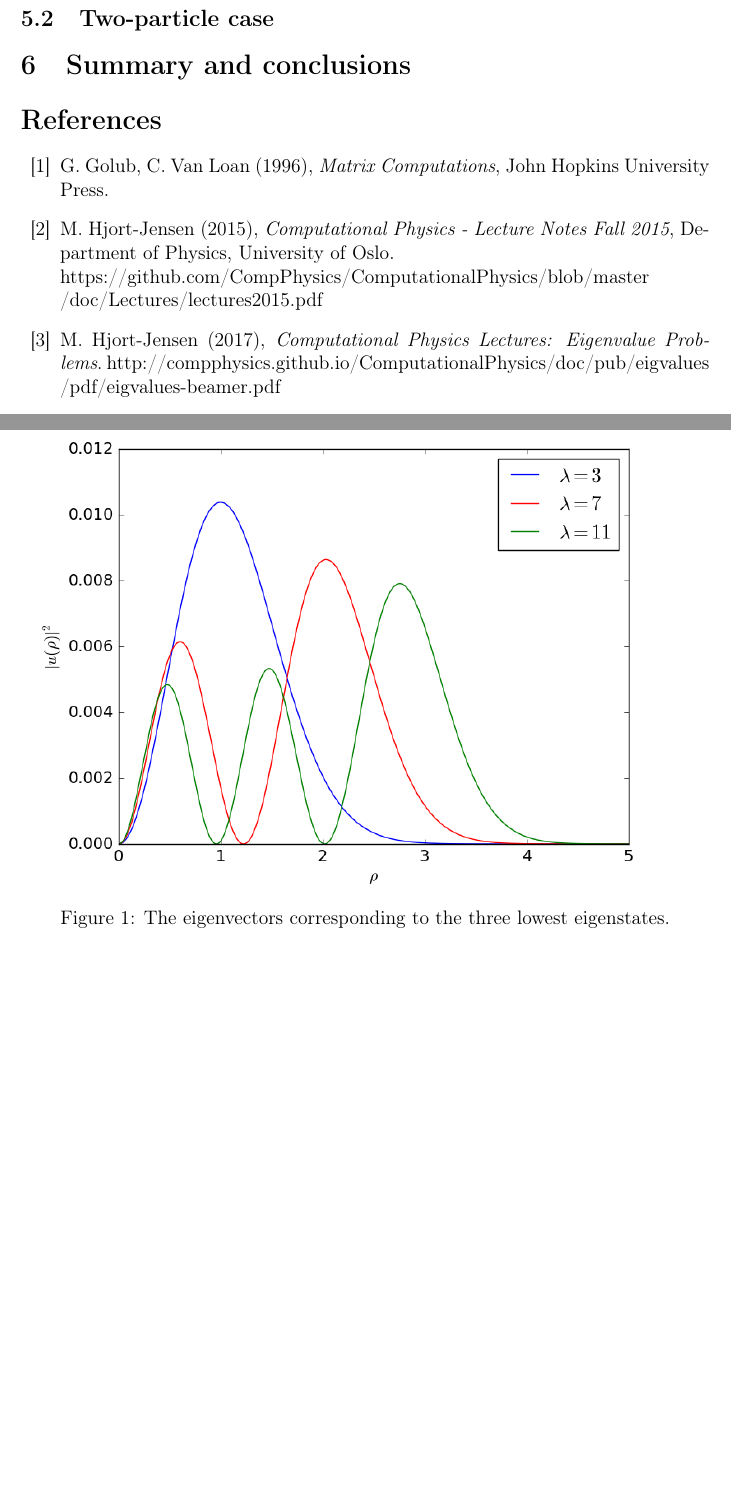
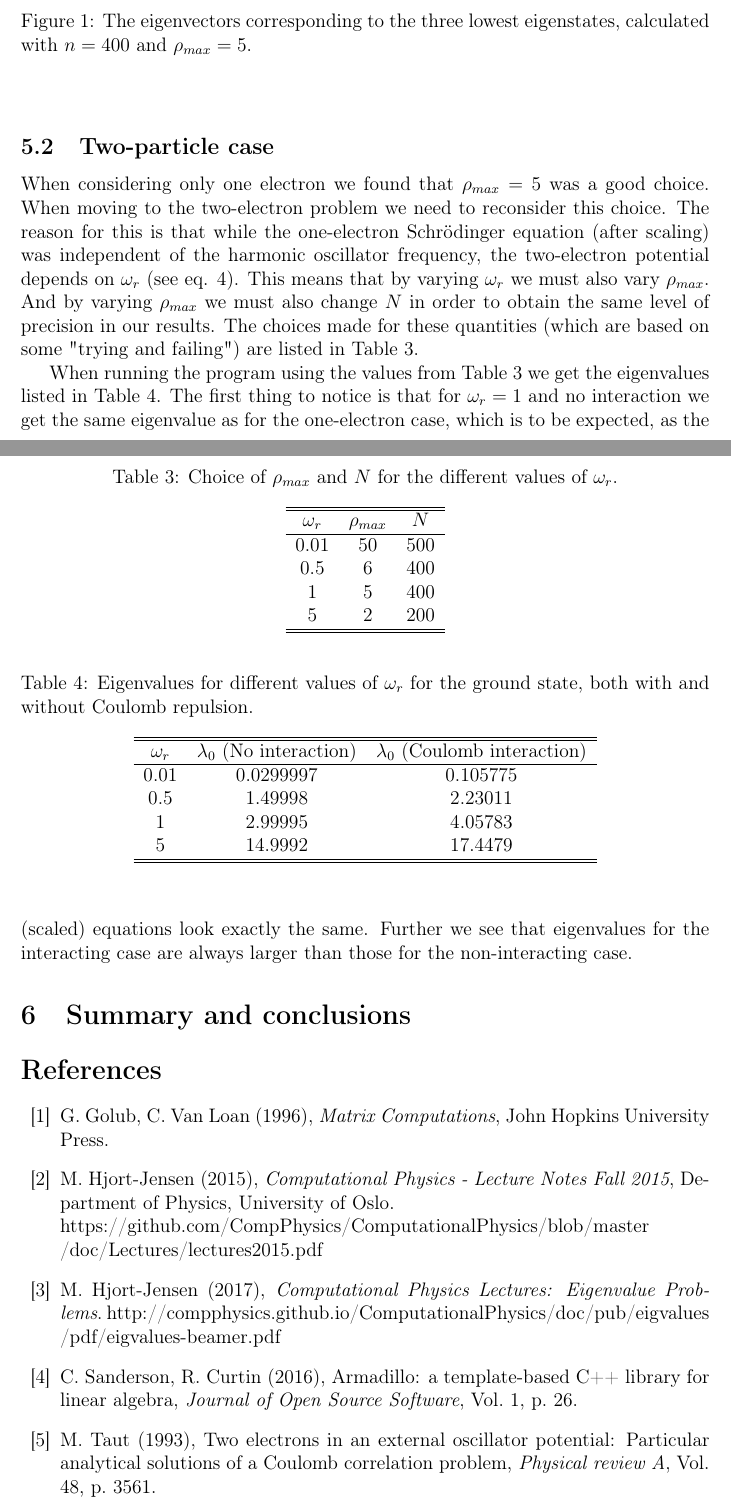
Before and after one commit to evensha/FYS4150, a LaTeX document (Project2/Report/Project2_report.tex): two parts of pages 10 and 11 of 11 before the commit and two parts of pages 11 and 12 of 12 after it, joined at a grey line, cut so that both start at the same text, the shorter picture padded with empty space. Compiled offline with pdfLaTeX.

Commit message:
Writing report

```diff
--- a/Project2/Report/Project2_report.tex
+++ b/Project2/Report/Project2_report.tex
@@ -451,14 +485,56 @@ a good choice if we also want to consider higher states, i.e $\lambda_3$, $\lamb
 \begin{figure}[ht!]
 \begin{center}
 \includegraphics[scale=0.7]{../Programs/Output/Eigenvectors_1pHO.png}
-\caption{The eigenvectors corresponding to the three lowest eigenstates.}
+\caption{The eigenvectors corresponding to the three lowest eigenstates, calculated with $n=400$ and
+$\rho_{max} = 5$.}
 \label{fig:eigenvectors_1p}
 \end{center}
 \end{figure}
 
+\subsection{Two-particle case}
 
+When considering only one electron we found that $\rho_{max}=5$ was a good choice. When moving to the
+two-electron problem we need to reconsider this choice. The reason for this is that while the
+one-electron Schrödinger equation (after scaling) was independent of the harmonic oscillator frequency,
+the two-electron potential depends on $\omega_r$ (see eq. \ref{eq:SE_2p_scaled}). This means that by
+varying $\omega_r$ we must also vary $\rho_{max}$. And by varying $\rho_{max}$ we must also change
+$N$ in order to obtain the same level of precision in our results. The choices made for these quantities
+(which are based on some "trying and failing") are listed in Table \ref{tab:rho_and_N}.
 
-\subsection{Two-particle case}
+\begin{table}
+\begin{center}
+\caption{Choice of $\rho_{max}$ and $N$ for the different values of $\omega_r$.}
+\label{tab:rho_and_N}
+\begin{tabular}{ccc} \hline \hline
+$\omega_r$ & $\rho_{max}$ & $N$ \\ \hline
+$0.01$ & $50$ & $500$ \\
+$0.5$  & $6$  & $400$ \\
+$1$    & $5$  & $400$ \\
+$5$    & $2$  & $200$ \\ \hline\hline
+\end{tabular}
+\end{center}
+\end{table}
+
+When running the program using the values from Table \ref{tab:rho_and_N} we get the eigenvalues listed
+in Table \ref{tab:eigenvalues_2p}. The first thing to notice is that for $\omega_r=1$ and no interaction
+we get the same eigenvalue as for the one-electron case, which is to be expected, as the (scaled)
+equations look exactly the same. Further we see that eigenvalues for the interacting case are always
+larger than those for the non-interacting case.
+
+\begin{table}
+\begin{center}
+\caption{Eigenvalues for different values of $\omega_r$ for the ground state, both with and
+without Coulomb repulsion.}
+\label{tab:eigenvalues_2p}
+\begin{tabular}{ccc} \hline \hline
+$\omega_r$ & $\lambda_0$ (No interaction) & $\lambda_0$ (Coulomb interaction) \\ \hline
+$0.01$ & $0.0299997$ & $0.105775$ \\
+$0.5$  & $1.49998$   & $2.23011$  \\
+$1$    & $2.99995$   & $4.05783$  \\
+$5$    & $14.9992$   & $17.4479$  \\ \hline \hline
+\end{tabular}
+\end{center}
+\end{table}
 
 \section{Summary and conclusions}
 
@@ -477,6 +553,12 @@ Eigenvalue Problems}.
 \href{http://compphysics.github.io/ComputationalPhysics/doc/pub/eigvalues/pdf/eigvalues-beamer.pdf}
 {http://compphysics.github.io/ComputationalPhysics/doc/pub/eigvalues\\/pdf/eigvalues-beamer.pdf}
 
+\bibitem{Armadillo} C. Sanderson, R. Curtin (2016), Armadillo: a template-based C++ library for linear
+algebra, \textit{Journal of Open Source Software}, Vol. 1, p. 26.
+
+\bibitem{Taut} M. Taut (1993), Two electrons in an external oscillator potential: Particular analytical
+solutions of a Coulomb correlation problem, \textit{Physical review A}, Vol. 48, p. 3561.
+
 \end{thebibliography}
 
 \end{document}
```
Also changed, not shown: Project2/Report/Project2_report.pdf, Project2/Report/Project2_report.tex (54 more changed lines), 3 other files.
